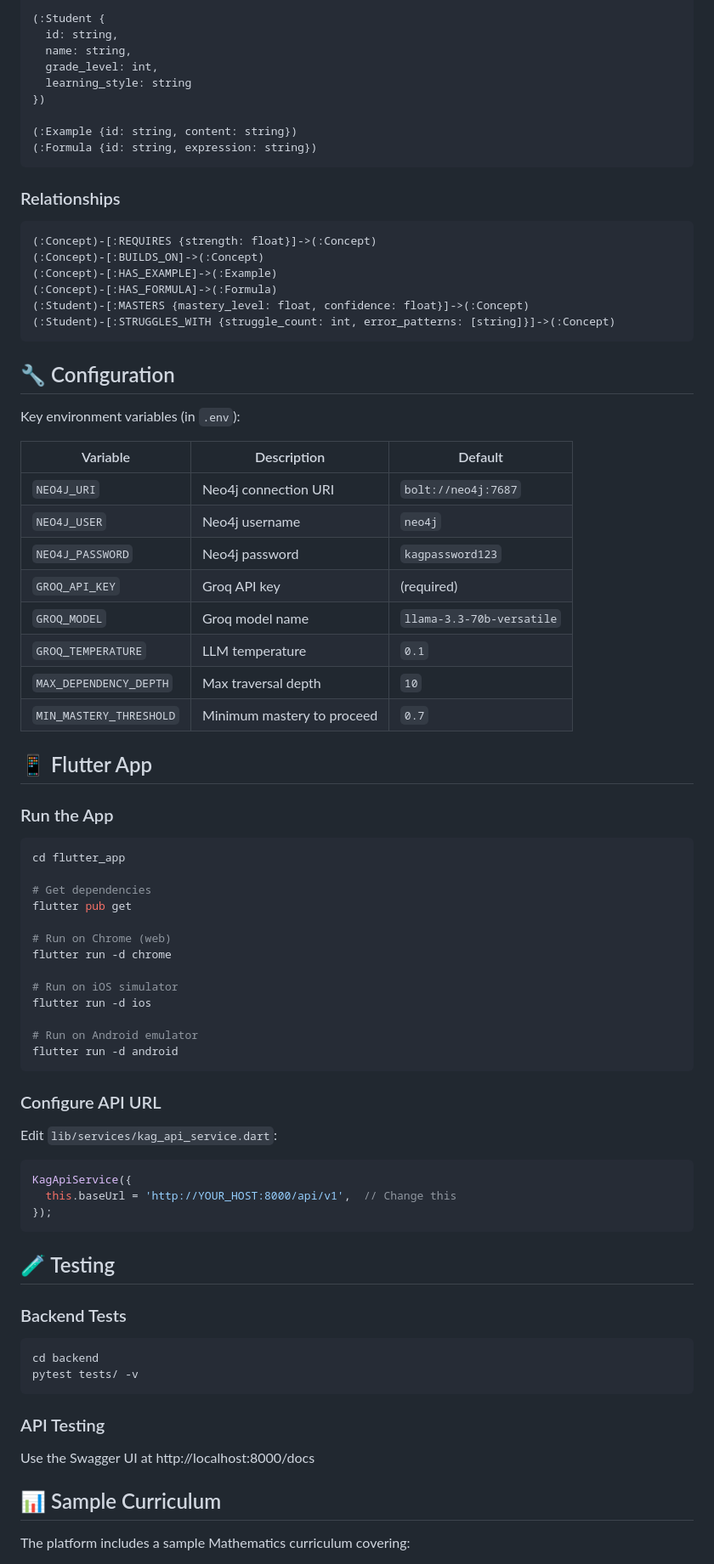
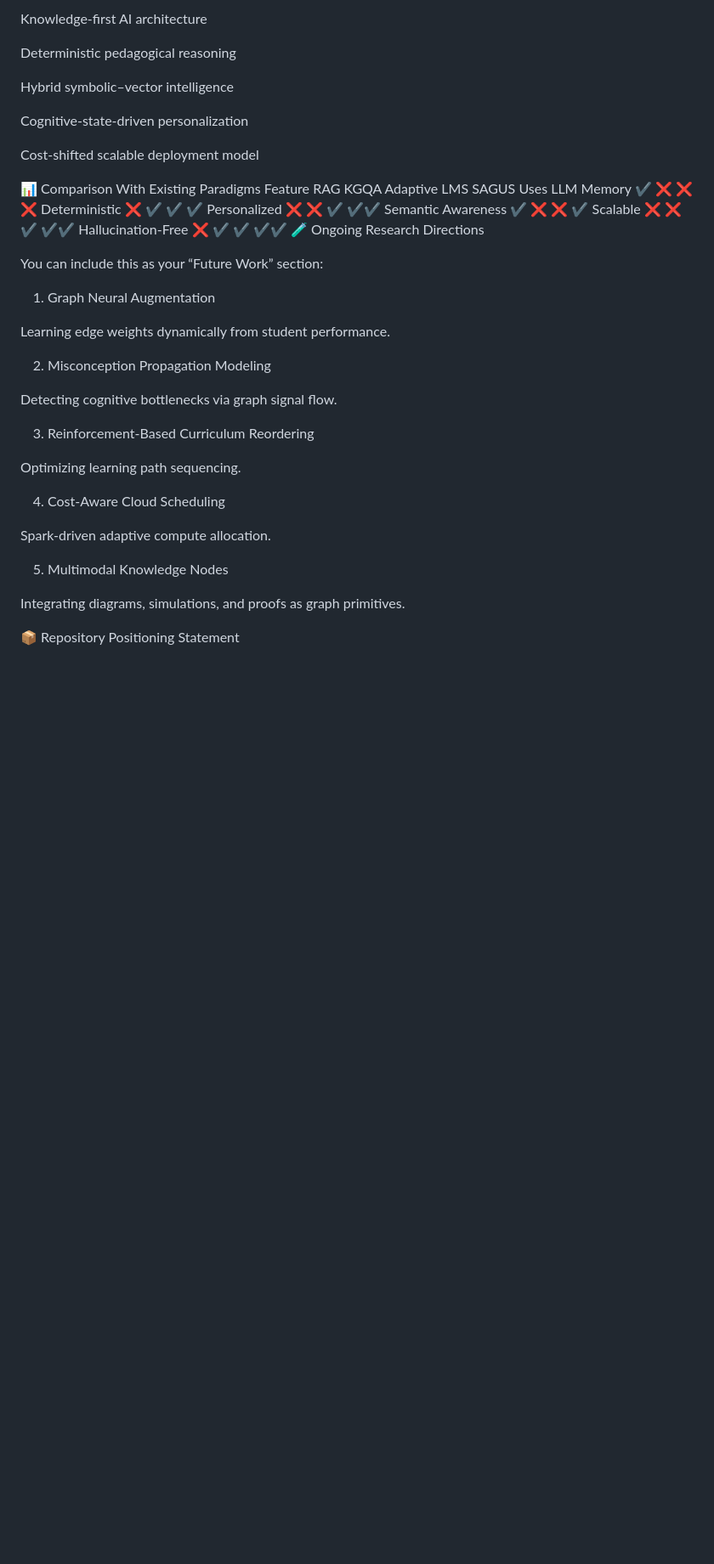
Before and after one commit to Prannessh2006/SAGUS, a Markdown page: README.md, the part around one of its changes. Shown at 85% size. Drawn GitHub-style; blank space fills up the shorter version.

````diff
--- a/README.md
+++ b/README.md
@@ -245,85 +192,45 @@ When a student asks about a concept:
 
-(:Student {
-  id: string,
-  name: string,
-  grade_level: int,
-  learning_style: string
-})
+Knowledge-first AI architecture
 
-(:Example {id: string, content: string})
-(:Formula {id: string, expression: string})
-```
+Deterministic pedagogical reasoning
 
-### Relationships
+Hybrid symbolic–vector intelligence
 
-```cypher
-(:Concept)-[:REQUIRES {strength: float}]->(:Concept)
-(:Concept)-[:BUILDS_ON]->(:Concept)
-(:Concept)-[:HAS_EXAMPLE]->(:Example)
-(:Concept)-[:HAS_FORMULA]->(:Formula)
-(:Student)-[:MASTERS {mastery_level: float, confidence: float}]->(:Concept)
-(:Student)-[:STRUGGLES_WITH {struggle_count: int, error_patterns: [string]}]->(:Concept)
-```
+Cognitive-state-driven personalization
 
-## 🔧 Configuration
+Cost-shifted scalable deployment model
 
-Key environment variables (in `.env`):
+📊 Comparison With Existing Paradigms
+Feature	RAG	KGQA	Adaptive LMS	SAGUS
+Uses LLM Memory	✔	❌	❌	❌
+Deterministic	❌	✔	✔	✔
+Personalized	❌	❌	✔	✔✔
+Semantic Awareness	✔	❌	❌	✔
+Scalable	❌	❌	✔	✔✔
+Hallucination-Free	❌	✔	✔	✔✔
+🧪 Ongoing Research Directions
 
-| Variable | Description | Default |
-|----------|-------------|---------|
-| `NEO4J_URI` | Neo4j connection URI | `bolt://neo4j:7687` |
-| `NEO4J_USER` | Neo4j username | `neo4j` |
-| `NEO4J_PASSWORD` | Neo4j password | `kagpassword123` |
-| `GROQ_API_KEY` | Groq API key | (required) |
-| `GROQ_MODEL` | Groq model name | `llama-3.3-70b-versatile` |
-| `GROQ_TEMPERATURE` | LLM temperature | `0.1` |
-| `MAX_DEPENDENCY_DEPTH` | Max traversal depth | `10` |
-| `MIN_MASTERY_THRESHOLD` | Minimum mastery to proceed | `0.7` |
+You can include this as your “Future Work” section:
 
-## 📱 Flutter App
+1. Graph Neural Augmentation
 
-### Run the App
+Learning edge weights dynamically from student performance.
 
-```bash
-cd flutter_app
+2. Misconception Propagation Modeling
 
-# Get dependencies
-flutter pub get
+Detecting cognitive bottlenecks via graph signal flow.
 
-# Run on Chrome (web)
-flutter run -d chrome
+3. Reinforcement-Based Curriculum Reordering
 
-# Run on iOS simulator
-flutter run -d ios
+Optimizing learning path sequencing.
 
-# Run on Android emulator
-flutter run -d android
-```
+4. Cost-Aware Cloud Scheduling
 
-### Configure API URL
+Spark-driven adaptive compute allocation.
 
-Edit `lib/services/kag_api_service.dart`:
+5. Multimodal Knowledge Nodes
 
-```dart
-KagApiService({
-  this.baseUrl = 'http://YOUR_HOST:8000/api/v1',  // Change this
-});
-```
+Integrating diagrams, simulations, and proofs as graph primitives.
 
-## 🧪 Testing
+📦 Repository Positioning Statement
 
-### Backend Tests
-
-```bash
-cd backend
-pytest tests/ -v
-```
-
-### API Testing
-
-Use the Swagger UI at http://localhost:8000/docs
-
-## 📊 Sample Curriculum
-
-The platform includes a sample Mathematics curriculum covering:
-
````
Also changed, not shown: other parts of README.md (+138 -242 lines).
